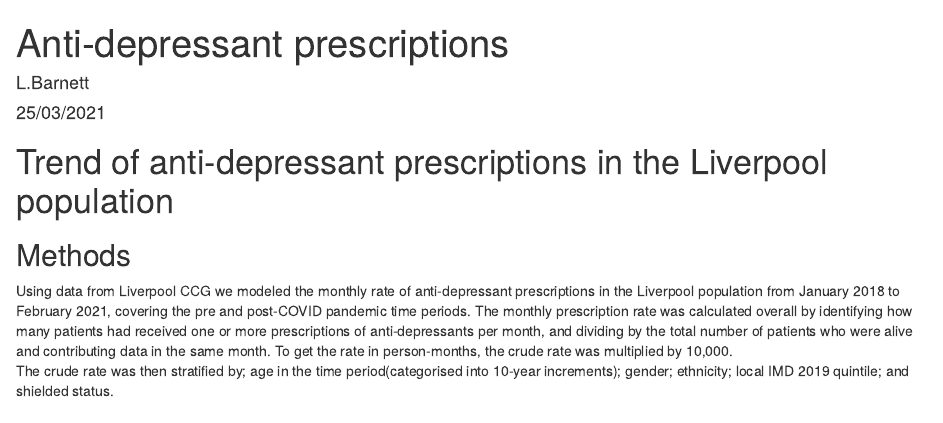
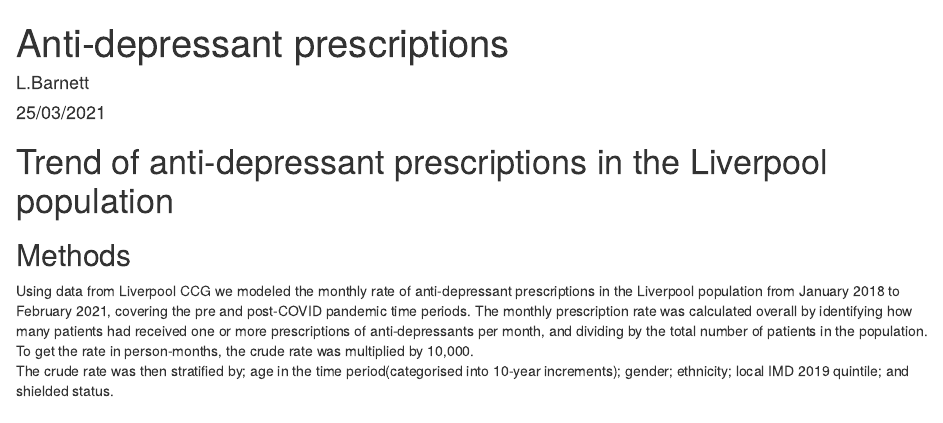
Before and after one commit to HFAnalyticsLab/NDL_Output4_LiverpoolWirral, an R Markdown document (Documents/Anti-depressant HF report Liverpool.Rmd): the page in a window 1100 px wide, from its top. Rendered offline with R 4.5, knitr and Pandoc, with nearby package versions; some code elsewhere in the file could not run offline.

Commit message:
Update Anti-depressant HF report Liverpool.Rmd

```diff
--- a/Documents/Anti-depressant HF report Liverpool.Rmd
+++ b/Documents/Anti-depressant HF report Liverpool.Rmd
@@ -13,7 +13,7 @@ output:
 
 ## Methods
 Using data from Liverpool CCG we modeled the monthly rate of anti-depressant prescriptions in the Liverpool population from January 2018 to February 2021, covering the pre and post-COVID pandemic time periods.
-The monthly prescription rate was calculated overall by identifying how many patients had received one or more prescriptions of anti-depressants per month, and dividing by the total number of patients who were alive and contributing data in the same month. To get the rate in person-months, the crude rate was multiplied by 10,000.
+The monthly prescription rate was calculated overall by identifying how many patients had received one or more prescriptions of anti-depressants per month, and dividing by the total number of patients in the population. To get the rate in person-months, the crude rate was multiplied by 10,000.
 The crude rate was then stratified by; age in the time period(categorised into 10-year increments); gender; ethnicity; local IMD 2019 quintile; and shielded status.
 
 
```
